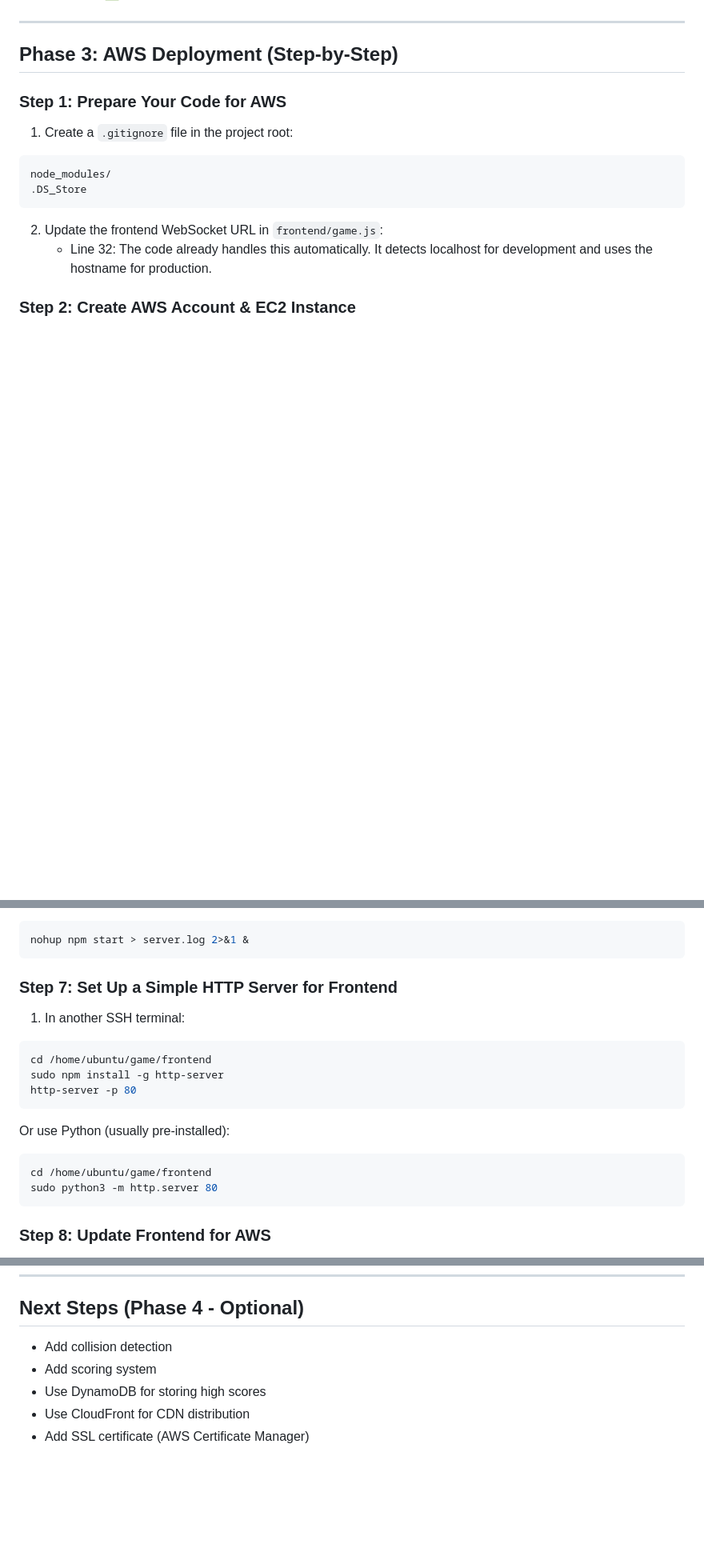
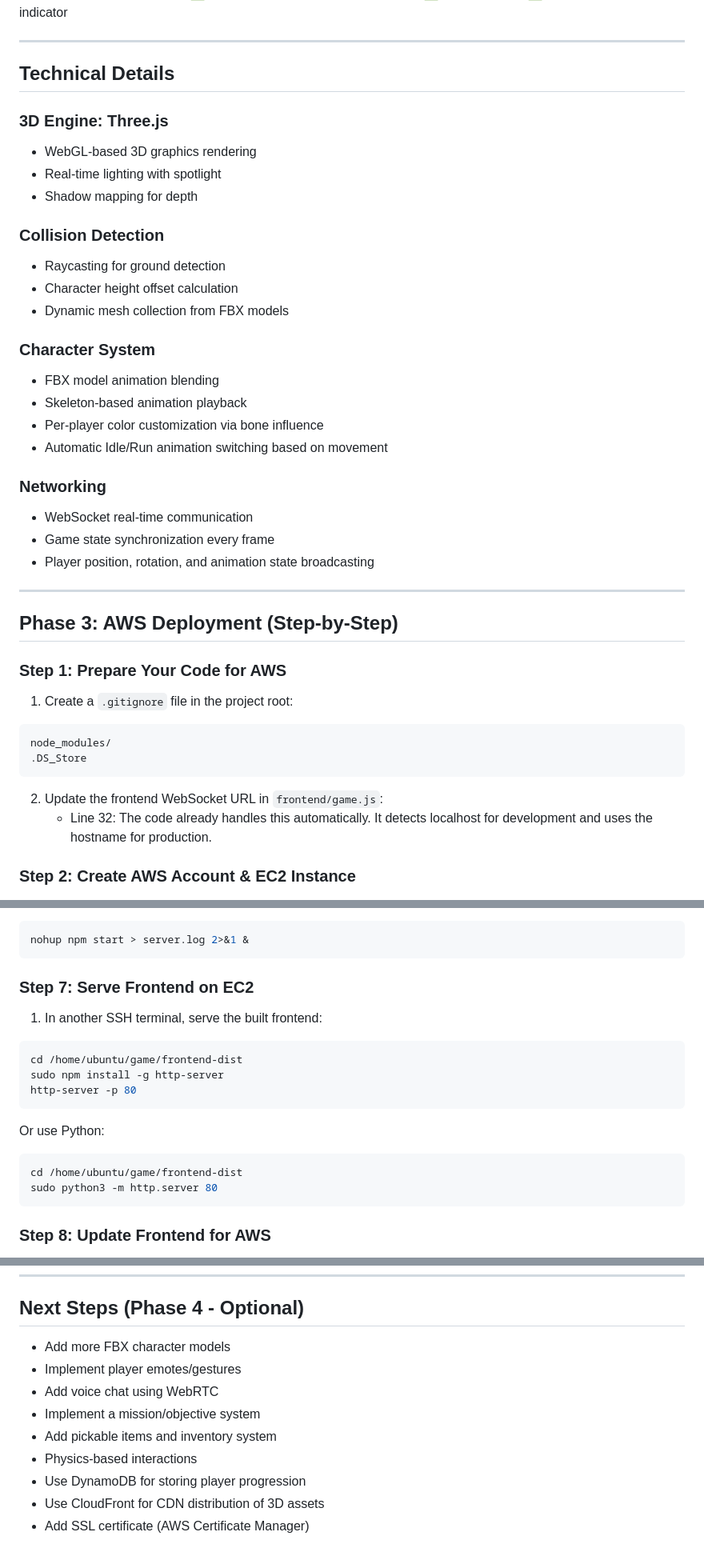
Before and after one commit to sijeecodes/SaveTheShip, a Markdown page: README.md, 3 parts joined by grey strips. Shown at 80% size. Drawn GitHub-style; blank space fills up the shorter version.

````diff
--- a/README.md
+++ b/README.md
@@ -57,5 +82,30 @@ The server will run on `http://localhost:8080`
 ✅ Live player list
 ✅ Connection status indicator
+
+---
+
+## Technical Details
+
+### 3D Engine: Three.js
+- WebGL-based 3D graphics rendering
+- Real-time lighting with spotlight
+- Shadow mapping for depth
+
+### Collision Detection
+- Raycasting for ground detection
+- Character height offset calculation
+- Dynamic mesh collection from FBX models
+
+### Character System
+- FBX model animation blending
+- Skeleton-based animation playback
+- Per-player color customization via bone influence
+- Automatic Idle/Run animation switching based on movement
+
+### Networking
+- WebSocket real-time communication
+- Game state synchronization every frame
+- Player position, rotation, and animation state broadcasting
 
 ---
 
@@ -185,18 +242,18 @@ WebSocket endpoint: ws://localhost:8080
 nohup npm start > server.log 2>&1 &
 ```
 
-### Step 7: Set Up a Simple HTTP Server for Frontend
+### Step 7: Serve Frontend on EC2
 
-1. In another SSH terminal:
+1. In another SSH terminal, serve the built frontend:
 ```bash
-cd /home/ubuntu/game/frontend
+cd /home/ubuntu/game/frontend-dist
 sudo npm install -g http-server
 http-server -p 80
 ```
 
-Or use Python (usually pre-installed):
+Or use Python:
 ```bash
-cd /home/ubuntu/game/frontend
+cd /home/ubuntu/game/frontend-dist
 sudo python3 -m http.server 80
 ```
 
@@ -266,8 +323,12 @@ sudo lsof -ti:8080 | xargs kill -9
 
 ## Next Steps (Phase 4 - Optional)
 
-- Add collision detection
-- Add scoring system
-- Use DynamoDB for storing high scores
-- Use CloudFront for CDN distribution
+- Add more FBX character models
+- Implement player emotes/gestures
+- Add voice chat using WebRTC
+- Implement a mission/objective system
+- Add pickable items and inventory system
+- Physics-based interactions
+- Use DynamoDB for storing player progression
+- Use CloudFront for CDN distribution of 3D assets
 - Add SSL certificate (AWS Certificate Manager)
````
Also changed, not shown: other parts of README.md (+58 -26 lines).
